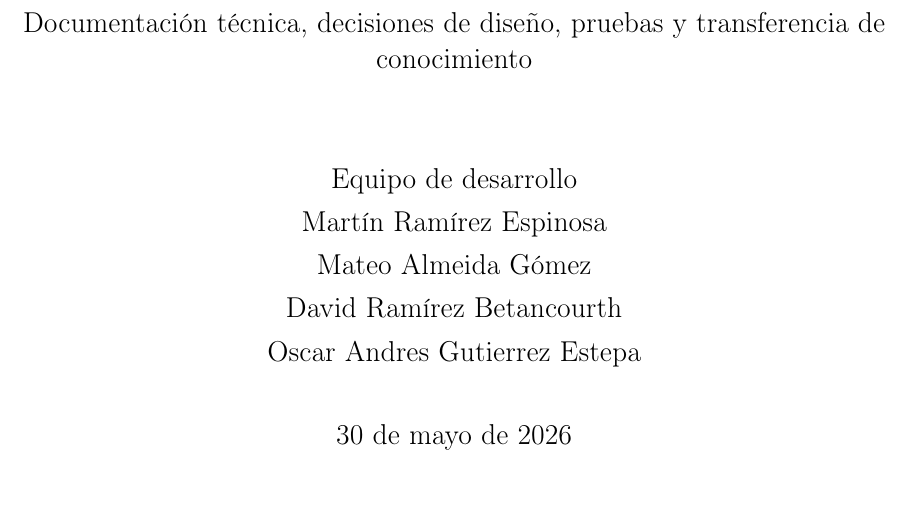
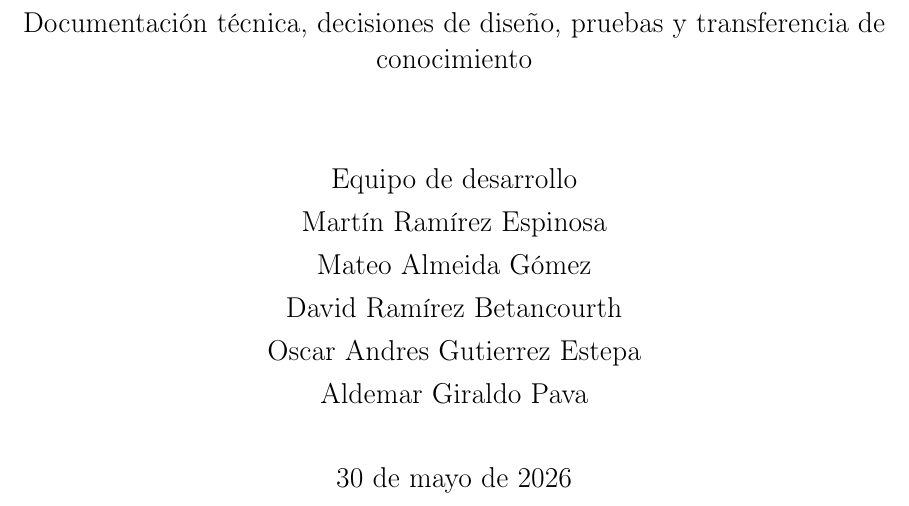
Before and after one commit to dramirezbe/Documento-Pedagogico-ANE, a LaTeX document (main.tex): part of page 1 of 130, cut so that both start at the same text. Compiled offline with pdfLaTeX.

Commit message:
Add Aldemar Giraldo Pava to the development team

```diff
--- a/main.tex
+++ b/main.tex
@@ -170,6 +170,7 @@ Estado actual & #8 \\
     Mateo Almeida Gómez\\
     David Ramírez Betancourth\\
     Oscar Andres Gutierrez Estepa\\
+    Aldemar Giraldo Pava\\
 }
 
 \date{\today}
```
